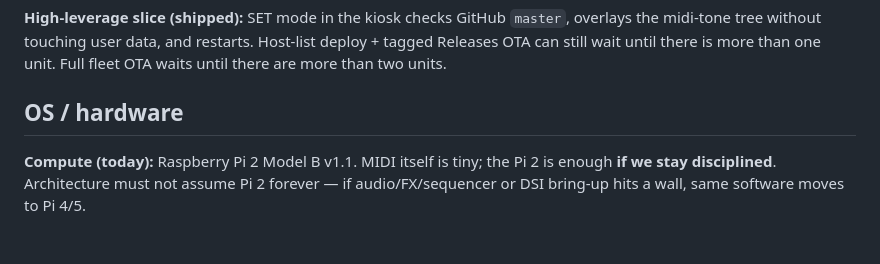
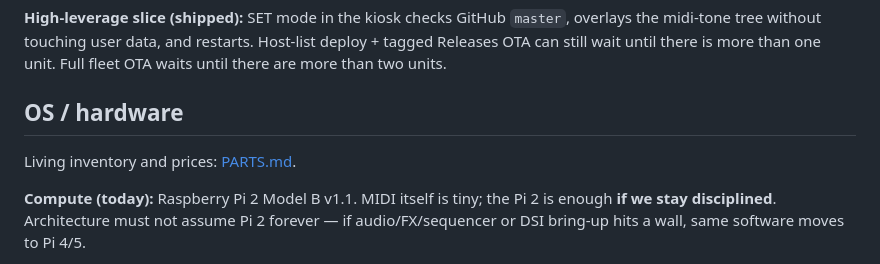
Before and after one commit to HyruleanHero1988/pi-midi-toolkit, a Markdown page: PLAN.md, the part around the change. Rendered like a GitHub page; blank space fills up the shorter version.

```diff
--- a/PLAN.md
+++ b/PLAN.md
@@ -616,6 +616,8 @@ Not building this yet. Capture the ladder so we don’t overbuild or forget it w
 
 ## OS / hardware
 
+Living inventory and prices: [PARTS.md](PARTS.md).
+
 **Compute (today):** Raspberry Pi 2 Model B v1.1. MIDI itself is tiny; the Pi 2 is enough **if we stay disciplined**. Architecture must not assume Pi 2 forever — if audio/FX/sequencer or DSI bring-up hits a wall, same software moves to Pi 4/5.
 
 **Display (ordered → target):** [BigTreeTech Pi TFT70 V2.1](https://kb-3d.com/store/controllers-displays-drivers/2677-bigtreetech-pi-tft43-tft50-tft70-v21-touchscreen-panel-for-raspberry-pi-pi-2-1734017888380.html) — 7″ DSI panel, **800×480**, **5-point capacitive** (GT911). This replaces the current scrap/resistive HDMI+ADS7846 setup (dropped taps, outdated feel). Investing in the panel is intentional: the jambox is a real instrument surface, not a temporary diagnostic.
```
Also changed, not shown: PARTS.md (added, +37 -0 lines).
